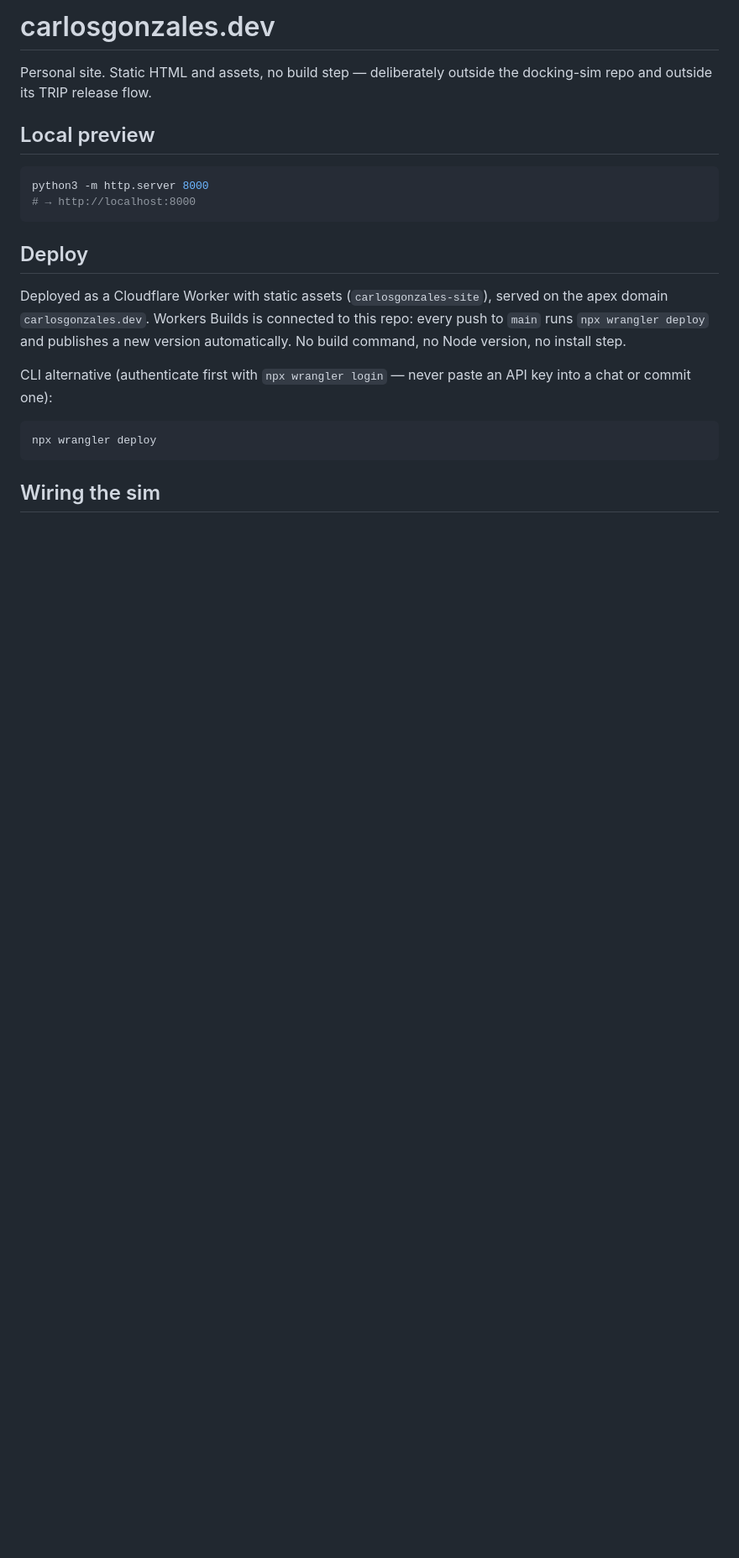
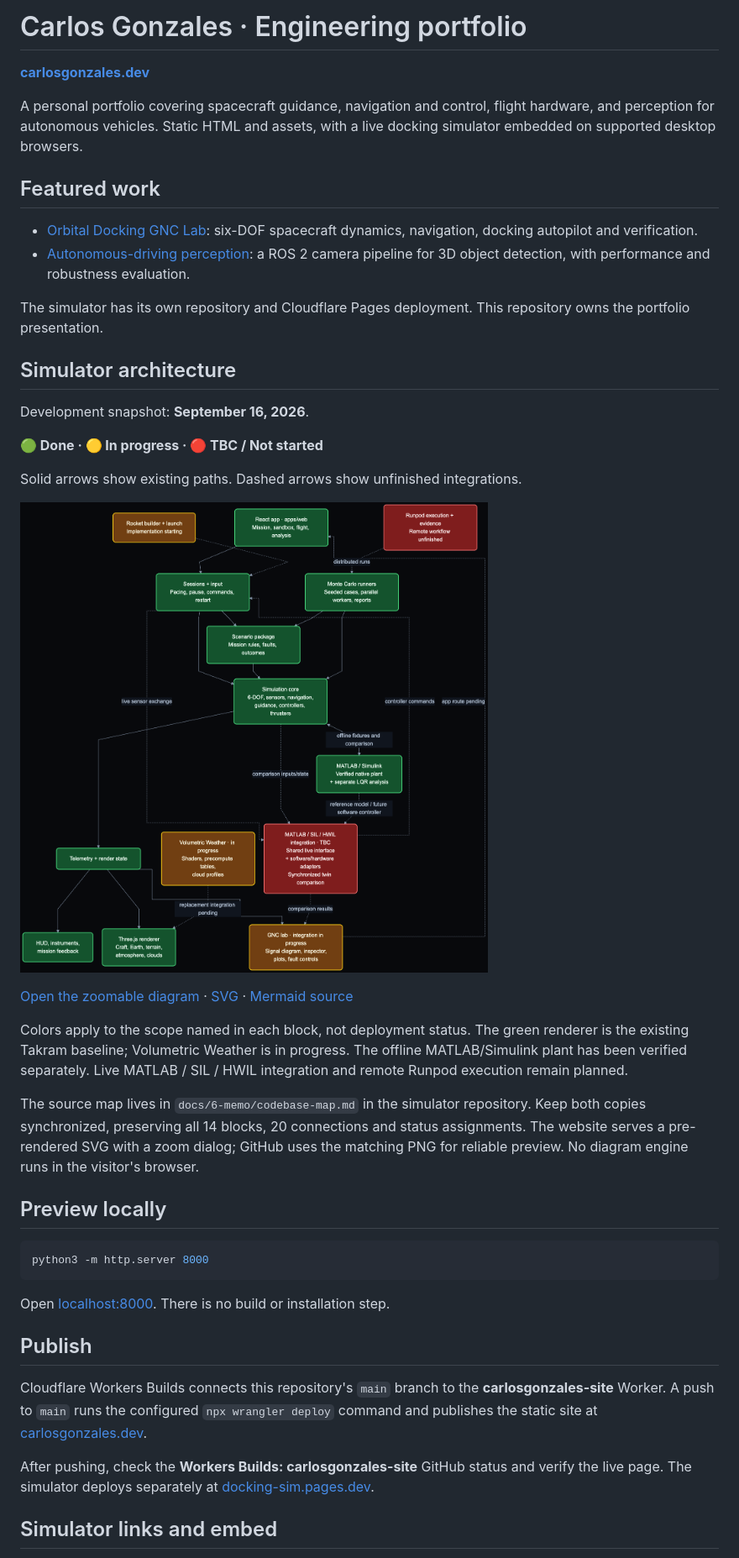
Before and after one commit to crgonzales/carlosgonzales-site, a Markdown page: README.md, the part around the change printed below. Shown: that part at 84% size. Rendered like a GitHub page; pictures changed too: assets/docking-architecture.png (added); blank space fills up the shorter version.

Commit message:
docs: refresh portfolio README with shared architecture diagram

````diff
--- a/README.md
+++ b/README.md
@@ -1,28 +1,62 @@
-# carlosgonzales.dev
+# Carlos Gonzales · Engineering portfolio
 
-Personal site. Static HTML and assets, no build step — deliberately outside the docking-sim
-repo and outside its TRIP release flow.
+[**carlosgonzales.dev**](https://carlosgonzales.dev/)
 
-## Local preview
+A personal portfolio covering spacecraft guidance, navigation and control,
+flight hardware, and perception for autonomous vehicles. Static HTML and assets,
+with a live docking simulator embedded on supported desktop browsers.
+
+## Featured work
+
+- [Orbital Docking GNC Lab](https://github.com/crgonzales/docking-sim): six-DOF spacecraft dynamics, navigation, docking autopilot and verification.
+- [Autonomous-driving perception](https://github.com/crgonzales/sim2real-fcos3d-ros2): a ROS 2 camera pipeline for 3D object detection, with performance and robustness evaluation.
+
+The simulator has its own repository and Cloudflare Pages deployment. This
+repository owns the portfolio presentation.
+
+## Simulator architecture
+
+Development snapshot: **September 16, 2026**.
+
+**🟢 Done · 🟡 In progress · 🔴 TBC / Not started**
+
+Solid arrows show existing paths. Dashed arrows show unfinished integrations.
+
+[![Docking simulator architecture, including simulation, flight software, rendering, GNC tools, Monte Carlo and MATLAB.](assets/docking-architecture.png)](https://carlosgonzales.dev/#sim-architecture)
+
+[Open the zoomable diagram](https://carlosgonzales.dev/#sim-architecture) ·
+[SVG](assets/docking-architecture.svg) ·
+[Mermaid source](assets/docking-architecture.mmd)
+
+Colors apply to the scope named in each block, not deployment status. The green
+renderer is the existing Takram baseline; Volumetric Weather is in progress.
+The offline MATLAB/Simulink plant has been verified separately. Live MATLAB /
+SIL / HWIL integration and remote Runpod execution remain planned.
+
+The source map lives in `docs/6-memo/codebase-map.md` in the simulator repository.
+Keep both copies synchronized, preserving all 14 blocks, 20 connections and
+status assignments. The website serves a pre-rendered SVG with a zoom dialog;
+GitHub uses the matching PNG for reliable preview. No diagram engine runs in
+the visitor's browser.
+
+## Preview locally
 
 ```sh
 python3 -m http.server 8000
-# → http://localhost:8000
 ```
 
-## Deploy
+Open [localhost:8000](http://localhost:8000/). There is no build or installation step.
 
-Deployed as a Cloudflare Worker with static assets (`carlosgonzales-site`), served on the
-apex domain `carlosgonzales.dev`. Workers Builds is connected to this repo: every push to
-`main` runs `npx wrangler deploy` and publishes a new version automatically. No build
-command, no Node version, no install step.
+## Publish
 
-CLI alternative (authenticate first with `npx wrangler login` — never paste an API key
-into a chat or commit one):
+Cloudflare Workers Builds connects this repository's `main` branch to the
+**carlosgonzales-site** Worker. A push to `main` runs the configured
+`npx wrangler deploy` command and publishes the static site at
+[carlosgonzales.dev](https://carlosgonzales.dev/).
 
-```sh
-npx wrangler deploy
-```
+After pushing, check the **Workers Builds: carlosgonzales-site** GitHub status
+and verify the live page. The simulator deploys separately at
+[docking-sim.pages.dev](https://docking-sim.pages.dev/).
 
-## Wiring the sim
+## Simulator links and embed
 
````
Also changed, not shown: other parts of README.md (+18 -38 lines).
